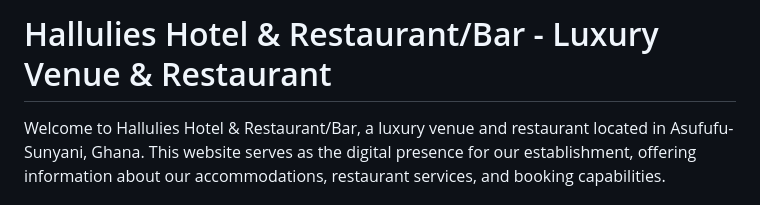
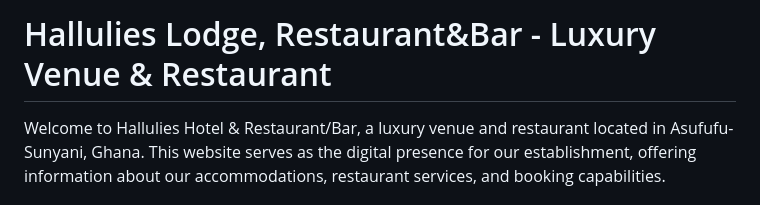
Before and after one commit to Konadu-Prince/Hallulies-Website, a Markdown page: README.md, the part around the change. Rendered like a GitHub page.

Commit message:
Update hotel name in README

```diff
--- a/README.md
+++ b/README.md
@@ -1,4 +1,4 @@
-# Hallulies Hotel & Restaurant/Bar - Luxury Venue & Restaurant
+# Hallulies Lodge, Restaurant&Bar - Luxury Venue & Restaurant
 
 Welcome to Hallulies Hotel & Restaurant/Bar, a luxury venue and restaurant located in Asufufu-Sunyani, Ghana. This website serves as the digital presence for our establishment, offering information about our accommodations, restaurant services, and booking capabilities.
 
```
